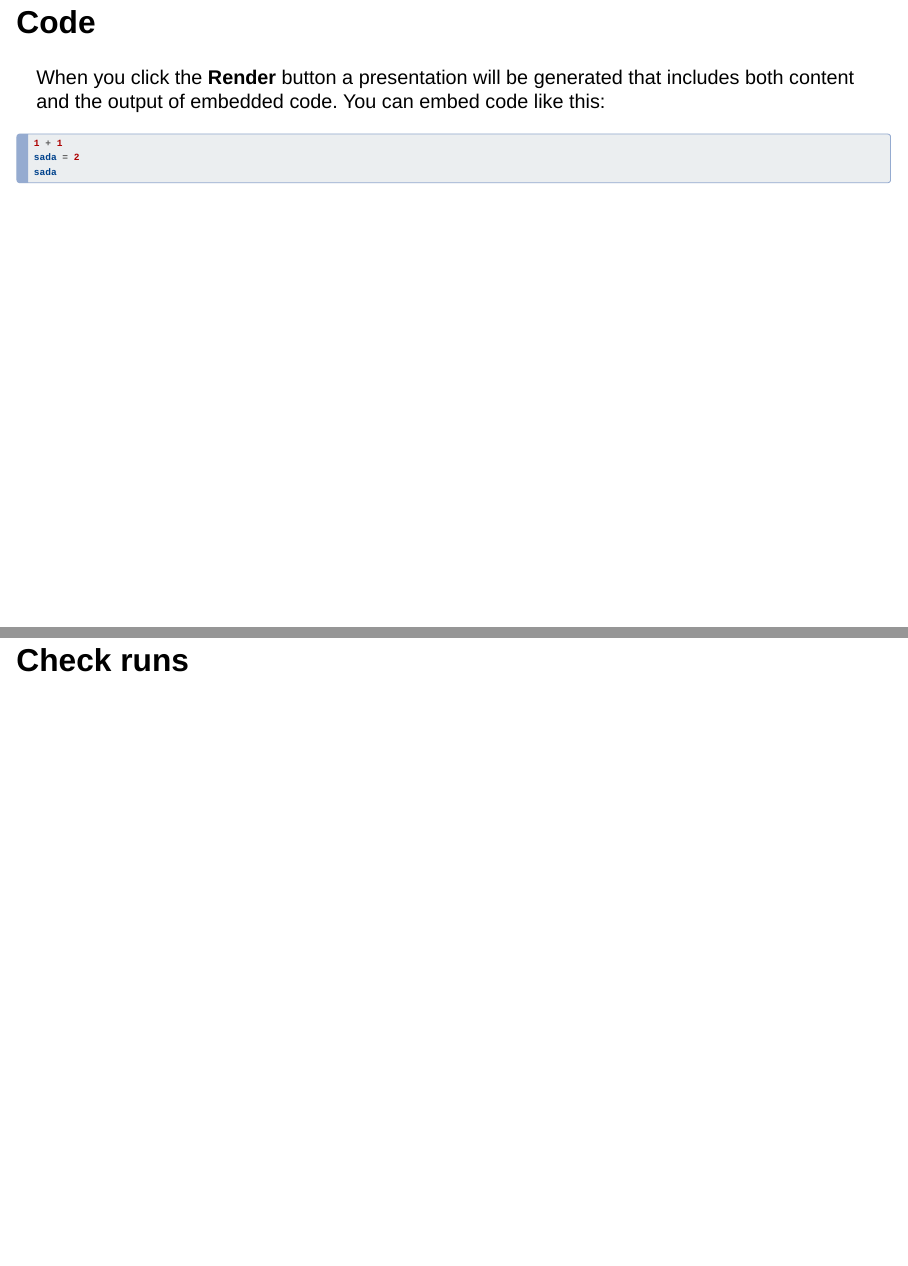
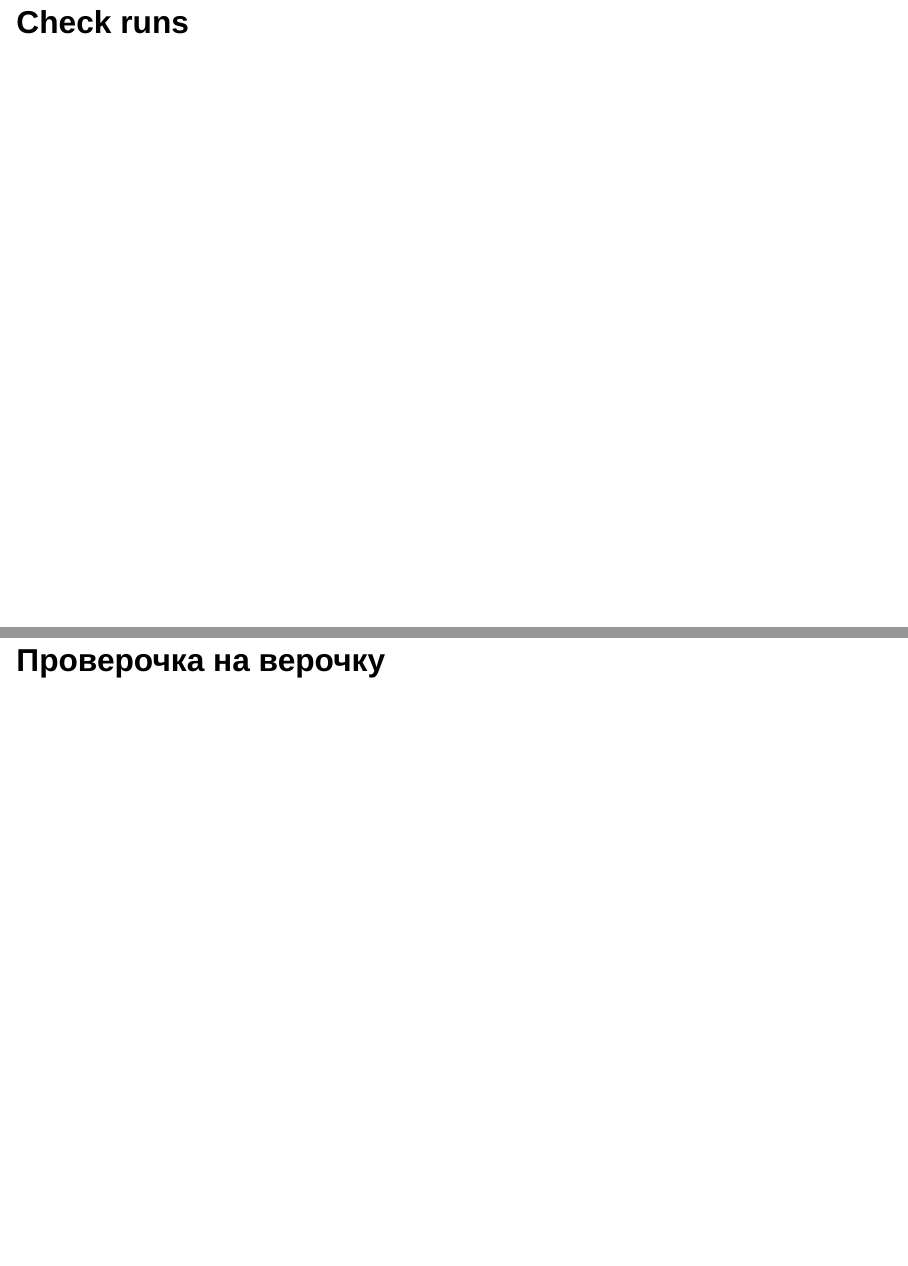
Before and after one commit to TeUm3048/predict-trans-vychmat, a Quarto document (presentation.qmd): pages 4 and 6 of 6 before the commit and pages 5 and 6 of 6 after it, joined at a grey line. Rendered offline with R 4.5, knitr and Pandoc in place of Quarto, with nearby package versions; the code chunks are not run, so their results and figures are left out; drawn as Slidy slides in place of the format the file asks for.

Commit message:
Update presentation content and code

````diff
--- a/presentation.qmd
+++ b/presentation.qmd
@@ -70,7 +70,7 @@ df = utils.estimate_metrics(Y, 5, icp)
 view_data.plot_comparison(Y)
 ```
 
-## Check runs
+## Проверочка на верочку
 
 ```{python}
 view_data.show_estimation_method_plot(df, title="ICP")
````
Also changed, not shown: presentation/__init__.py (added), 1 other file.
